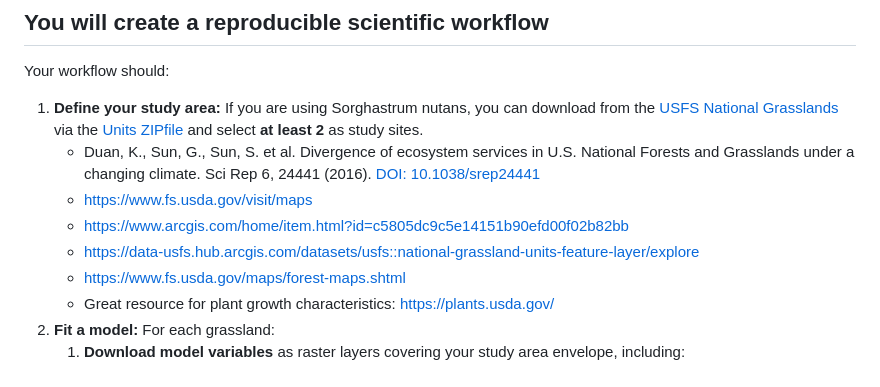
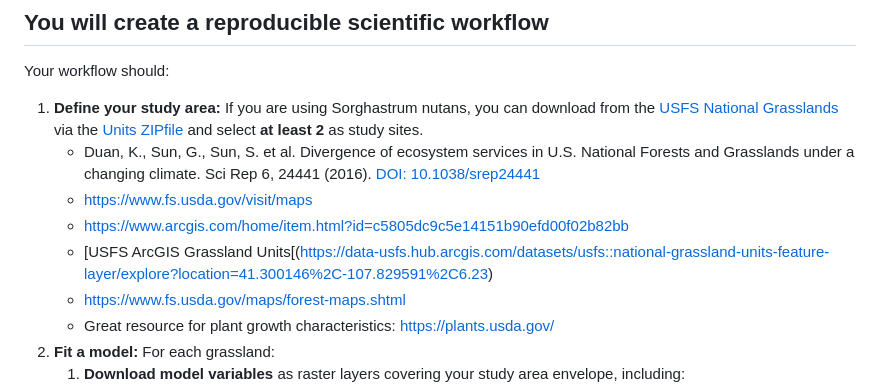
Before and after one commit to byandell-envsys/habitatSuitability, a Markdown page: README.md, the part around the change. Rendered like a GitHub page.

Commit message:
Update README.md usfs arcgis link

```diff
--- a/README.md
+++ b/README.md
@@ -27,7 +27,7 @@ via the
     - Duan, K., Sun, G., Sun, S. et al. Divergence of ecosystem services in U.S. National Forests and Grasslands under a changing climate. Sci Rep 6, 24441 (2016). [DOI: 10.1038/srep24441](https://doi.org/10.1038/srep24441)
     - <https://www.fs.usda.gov/visit/maps>
     - <https://www.arcgis.com/home/item.html?id=c5805dc9c5e14151b90efd00f02b82bb>
-    - <https://data-usfs.hub.arcgis.com/datasets/usfs::national-grassland-units-feature-layer/explore>
+    - [USFS ArcGIS Grassland Units[(https://data-usfs.hub.arcgis.com/datasets/usfs::national-grassland-units-feature-layer/explore?location=41.300146%2C-107.829591%2C6.23)
     - <https://www.fs.usda.gov/maps/forest-maps.shtml>
     - Great resource for plant growth characteristics: <https://plants.usda.gov/>
 2. **Fit a model:** For each grassland:
```
